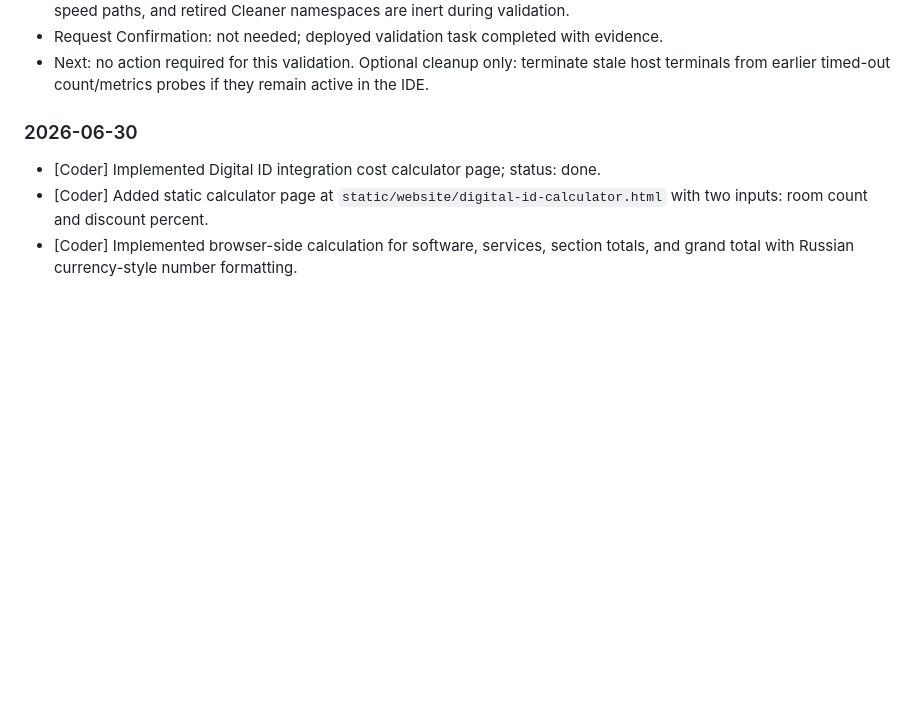
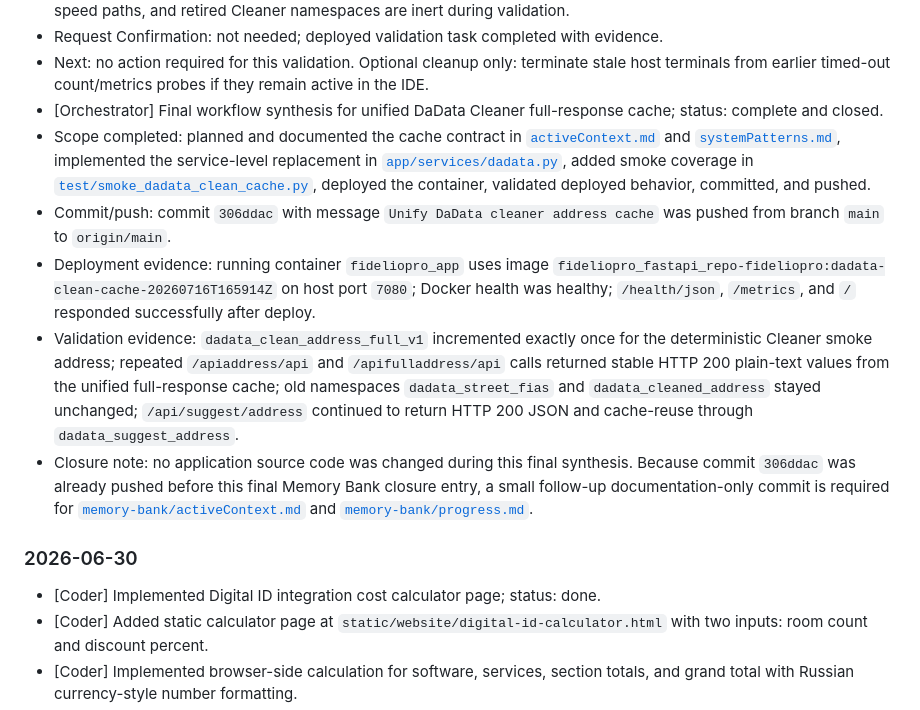
Before and after one commit to folkote/fideliopro_website, a Markdown page: memory-bank/progress.md, the part around the change. Rendered like a GitHub page; blank space fills up the shorter version.

Commit message:
Document DaData cache rollout closure

```diff
--- a/memory-bank/progress.md
+++ b/memory-bank/progress.md
@@ -92,6 +92,12 @@
 - Tentative Diagnosis: deployed behavior is valid for the unified DaData Cleaner full-response cache: both legacy plain-text endpoints reuse a single full-response cache row for the canonical address, repeat calls are served from cache-speed paths, and retired Cleaner namespaces are inert during validation.
 - Request Confirmation: not needed; deployed validation task completed with evidence.
 - Next: no action required for this validation. Optional cleanup only: terminate stale host terminals from earlier timed-out count/metrics probes if they remain active in the IDE.
+- [Orchestrator] Final workflow synthesis for unified DaData Cleaner full-response cache; status: complete and closed.
+- Scope completed: planned and documented the cache contract in [`activeContext.md`](activeContext.md) and [`systemPatterns.md`](systemPatterns.md), implemented the service-level replacement in [`app/services/dadata.py`](../app/services/dadata.py), added smoke coverage in [`test/smoke_dadata_clean_cache.py`](../test/smoke_dadata_clean_cache.py), deployed the container, validated deployed behavior, committed, and pushed.
+- Commit/push: commit `306ddac` with message `Unify DaData cleaner address cache` was pushed from branch `main` to `origin/main`.
+- Deployment evidence: running container `fideliopro_app` uses image `fideliopro_fastapi_repo-fideliopro:dadata-clean-cache-20260716T165914Z` on host port `7080`; Docker health was healthy; `/health/json`, `/metrics`, and `/` responded successfully after deploy.
+- Validation evidence: `dadata_clean_address_full_v1` incremented exactly once for the deterministic Cleaner smoke address; repeated `/apiaddress/api` and `/apifulladdress/api` calls returned stable HTTP 200 plain-text values from the unified full-response cache; old namespaces `dadata_street_fias` and `dadata_cleaned_address` stayed unchanged; `/api/suggest/address` continued to return HTTP 200 JSON and cache-reuse through `dadata_suggest_address`.
+- Closure note: no application source code was changed during this final synthesis. Because commit `306ddac` was already pushed before this final Memory Bank closure entry, a small follow-up documentation-only commit is required for [`memory-bank/activeContext.md`](activeContext.md) and [`memory-bank/progress.md`](progress.md).
 
 ### 2026-06-30
 - [Coder] Implemented Digital ID integration cost calculator page; status: done.
```
Also changed, not shown: memory-bank/activeContext.md (+13 -13 lines).
